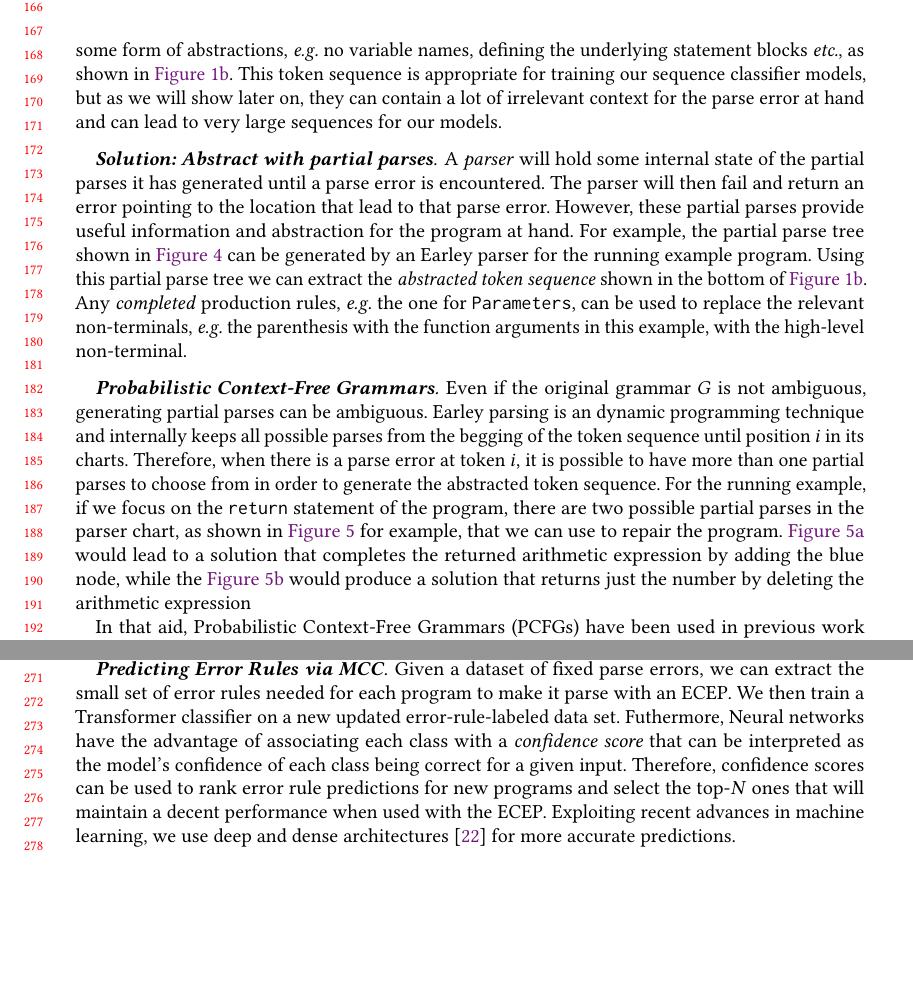
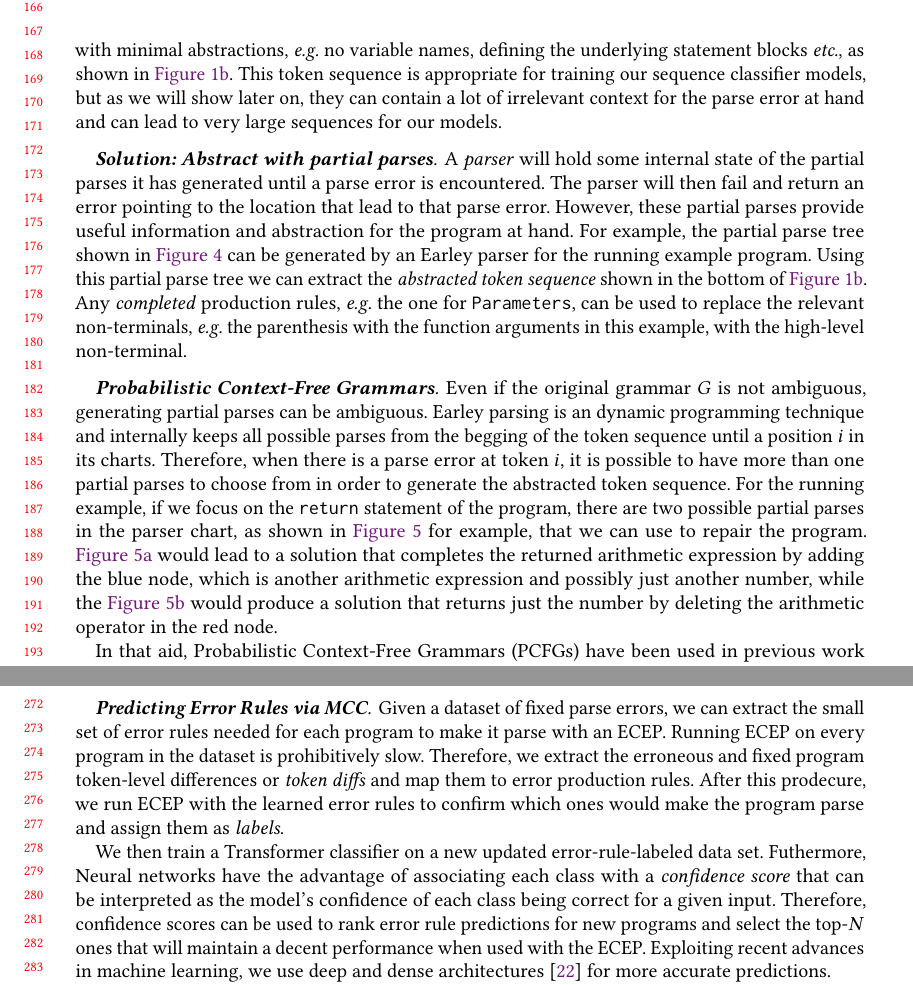
Before and after one commit to gsakkas/seq2parse, a LaTeX paper (paper/oopsla22-submission/main.tex, which reads paper/oopsla22-submission/overview.tex): two parts of pages 4 and 6 of 17, joined at a grey line, cut so that both start at the same text, the shorter picture padded with empty space. Compiled offline with pdfLaTeX.

Commit message:
Updated overview

```diff
--- a/paper/oopsla22-submission/overview.tex
+++ b/paper/oopsla22-submission/overview.tex
@@ -268,11 +235,11 @@ Martinez_2013,Gulwani_2018, Wang_2018} and program analysis in general.
 %
 The highest form of abstraction that we can use is the output of the
 \emph{lexer}. The lexer tokenizes the program and returns a program \emph{token
-sequence} with some form of abstractions, \eg no variable names, defining the
-underlying statement blocks \etc, as shown in \autoref{fig:abstract-prog}.
-This token sequence is appropriate for training our sequence classifier models,
-but as we will show later on, they can contain a lot of irrelevant context for
-the parse error at hand and can lead to very large sequences for our models.
+sequence} with minimal abstractions, \eg no variable names, defining the
+underlying statement blocks \etc, as shown in \autoref{fig:abstract-prog}. This
+token sequence is appropriate for training our sequence classifier models, but
+as we will show later on, they can contain a lot of irrelevant context for the
+parse error at hand and can lead to very large sequences for our models.
 
 \mypara{Solution: Abstract with partial parses} A \emph{parser} will hold some
 internal state of the partial parses it has generated until a parse error is
@@ -294,12 +261,17 @@ high-level non-terminal.
 \mypara{Probabilistic Context-Free Grammars} Even if the original grammar $G$ is
 not ambiguous, generating partial parses can be ambiguous. Earley parsing is an
 dynamic programming technique and internally keeps all possible parses from the
-begging of the token sequence until position $i$ in its charts. Therefore, when
-there is a parse error at token $i$, it is possible to have more than one
+begging of the token sequence until a position $i$ in its charts. Therefore,
+when there is a parse error at token $i$, it is possible to have more than one
 partial parses to choose from in order to generate the abstracted token
 sequence. For the running example, if we focus on the \texttt{return} statement
 of the program, there are two possible partial parses in the parser chart, as
-shown in \autoref{fig:two-partial-parses} for example, that we can use to repair the program. \autoref{fig:adding-partial} would lead to a solution that completes the returned arithmetic expression by adding the blue node, while the \autoref{fig:deleting-partial} would produce a solution that returns just the number by deleting the arithmetic expression
+shown in \autoref{fig:two-partial-parses} for example, that we can use to repair
+the program. \autoref{fig:adding-partial} would lead to a solution that
+completes the returned arithmetic expression by adding the blue node, which is
+another arithmetic expression and possibly just another number, while the
+\autoref{fig:deleting-partial} would produce a solution that returns just the
+number by deleting the arithmetic operator in the red node.
 
 In that aid, Probabilistic Context-Free Grammars (PCFGs) have been used in
 previous work \citep{Collins_2013, Jelinek_1992} to select \emph{complete}
@@ -357,12 +329,18 @@ make predictions.
 
 \mypara{Predicting Error Rules via MCC}
 Given a dataset of fixed parse errors, we can extract the small set of error
-rules needed for each program to make it parse with an ECEP. We then train a
-Transformer classifier on a new updated error-rule-labeled data set. Futhermore,
-Neural networks have the advantage of associating each class with a
-\emph{confidence score} that can be interpreted as the model's confidence of
-each class being correct for a given input. Therefore, confidence scores can be
-used to rank error rule predictions for new programs and select the top-$N$ ones
-that will maintain a decent performance when used with the ECEP. Exploiting
+rules needed for each program to make it parse with an ECEP. Running ECEP on
+every program in the dataset is prohibitively slow. Therefore, we extract the
+erroneous and fixed program token-level differences or \emph{token diffs} and
+map them to error production rules. After this prodecure, we run ECEP with the
+learned error rules to confirm which ones would make the program parse and
+assign them as \emph{labels}.
+
+We then train a Transformer classifier on a new updated error-rule-labeled data
+set. Futhermore, Neural networks have the advantage of associating each class
+with a \emph{confidence score} that can be interpreted as the model's confidence
+of each class being correct for a given input. Therefore, confidence scores can
+be used to rank error rule predictions for new programs and select the top-$N$
+ones that will maintain a decent performance when used with the ECEP. Exploiting
 recent advances in machine learning, we use deep and dense architectures
 \citep{Schmidhuber_2015} for more accurate predictions.
```
Also changed, not shown: paper/oopsla22-submission/parse-suggestion-example.tex (+5 -5 lines), paper/oopsla22-submission/partial-parse-example.tex (+1 -1 lines), paper/oopsla22-submission/overview.tex (69 more changed lines).
